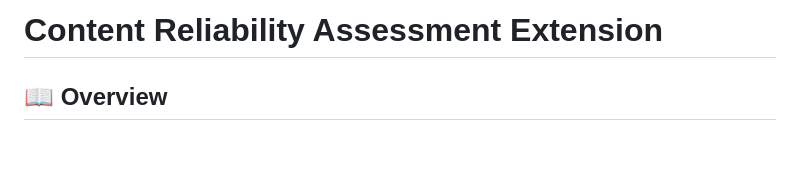
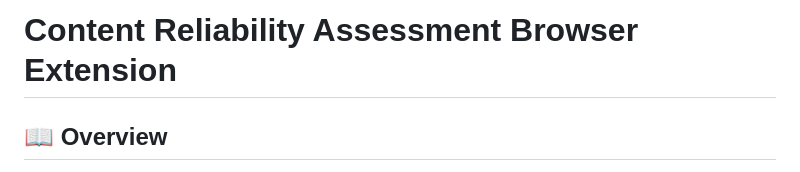
Before and after one commit to clenoble/content-reliability-assessment-browser-extension, a Markdown page: README.md, the part around the change. Rendered like a GitHub page; blank space fills up the shorter version.

Commit message:
Rename project to Content Reliability Assessment Browser Extension

```diff
--- a/README.md
+++ b/README.md
@@ -1,5 +1,5 @@
 
-# Content Reliability Assessment Extension
+# Content Reliability Assessment Browser Extension
 
 ## 📖 Overview
 
```
